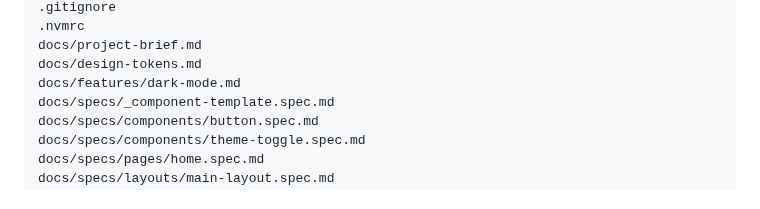
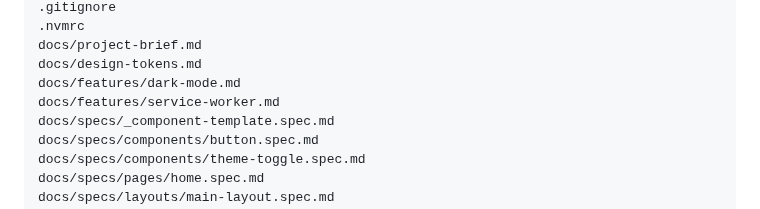
Before and after one commit to brootaylor/spec-first-ai-agnostic-scaffold, a Markdown page: WORKFLOW.md, the part around the change. GitHub-like rendering.

```diff
--- a/WORKFLOW.md
+++ b/WORKFLOW.md
@@ -45,6 +45,7 @@ package.json
 docs/project-brief.md
 docs/design-tokens.md
 docs/features/dark-mode.md
+docs/features/service-worker.md
 docs/specs/_component-template.spec.md
 docs/specs/components/button.spec.md
 docs/specs/components/theme-toggle.spec.md
```
Also changed, not shown: docs/features/service-worker.md (added, +107 -0 lines), docs/project-brief.md (+15 -1 lines).
